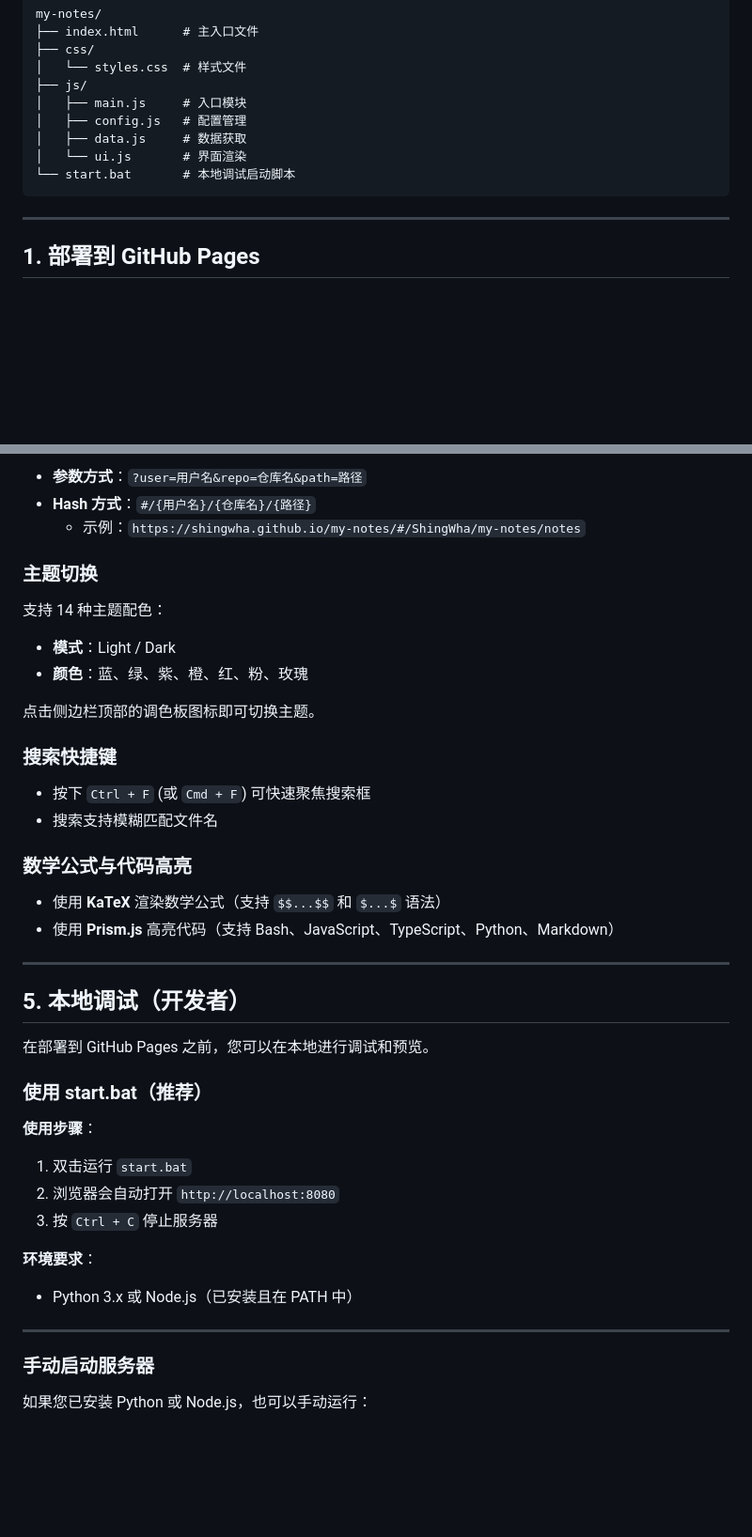
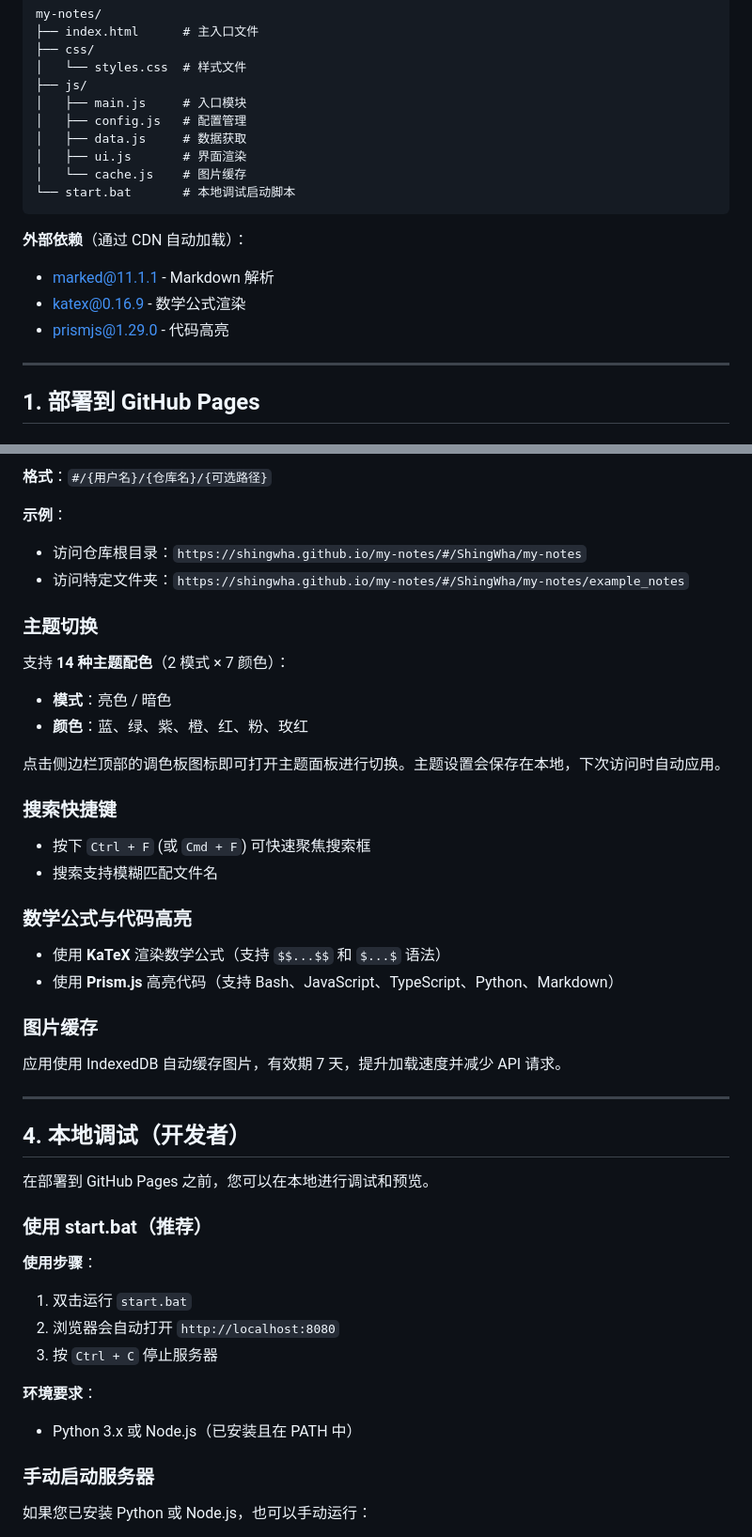
Before and after one commit to Shingwha/my-notes, a Markdown page: 部署教程.md, 2 parts joined by grey strips. Shown at 94% size. Drawn GitHub-style; blank space fills up the shorter version.

````diff
--- a/部署教程.md
+++ b/部署教程.md
@@ -18,9 +18,15 @@ my-notes/
 │   ├── main.js     # 入口模块
 │   ├── config.js   # 配置管理
 │   ├── data.js     # 数据获取
-│   └── ui.js       # 界面渲染
+│   ├── ui.js       # 界面渲染
+│   └── cache.js    # 图片缓存
 └── start.bat       # 本地调试启动脚本
 ```
+
+**外部依赖**（通过 CDN 自动加载）：
+- marked@11.1.1 - Markdown 解析
+- katex@0.16.9 - 数学公式渲染
+- prismjs@1.29.0 - 代码高亮
 
 ---
 
@@ -118,15 +143,18 @@ https://<您的网站地址>/?user=用户名&repo=仓库名&path=文件夹
 
-- **参数方式**：`?user=用户名&repo=仓库名&path=路径`
-- **Hash 方式**：`#/{用户名}/{仓库名}/{路径}`
-  - 示例：`https://shingwha.github.io/my-notes/#/ShingWha/my-notes/notes`
+**格式**：`#/{用户名}/{仓库名}/{可选路径}`
+
+**示例**：
+- 访问仓库根目录：`https://shingwha.github.io/my-notes/#/ShingWha/my-notes`
+- 访问特定文件夹：`https://shingwha.github.io/my-notes/#/ShingWha/my-notes/example_notes`
 
 ### 主题切换
 
-支持 14 种主题配色：
-- **模式**：Light / Dark
-- **颜色**：蓝、绿、紫、橙、红、粉、玫瑰
+支持 **14 种主题配色**（2 模式 × 7 颜色）：
 
-点击侧边栏顶部的调色板图标即可切换主题。
+- **模式**：亮色 / 暗色
+- **颜色**：蓝、绿、紫、橙、红、粉、玫红
+
+点击侧边栏顶部的调色板图标即可打开主题面板进行切换。主题设置会保存在本地，下次访问时自动应用。
 
 ### 搜索快捷键
 
@@ -138,9 +166,13 @@ https://<您的网站地址>/?user=用户名&repo=仓库名&path=文件夹
 - 使用 **KaTeX** 渲染数学公式（支持 `$$...$$` 和 `$...$` 语法）
 - 使用 **Prism.js** 高亮代码（支持 Bash、JavaScript、TypeScript、Python、Markdown）
 
+### 图片缓存
+
+应用使用 IndexedDB 自动缓存图片，有效期 7 天，提升加载速度并减少 API 请求。
+
 ---
 
-## 5. 本地调试（开发者）
+## 4. 本地调试（开发者）
 
 在部署到 GitHub Pages 之前，您可以在本地进行调试和预览。
 
@@ -153,8 +185,6 @@ https://<您的网站地址>/?user=用户名&repo=仓库名&path=文件夹
 
 **环境要求**：
 - Python 3.x 或 Node.js（已安装且在 PATH 中）
-
----
 
 ### 手动启动服务器
 
````
Also changed, not shown: other parts of 部署教程.md (+44 -19 lines).
